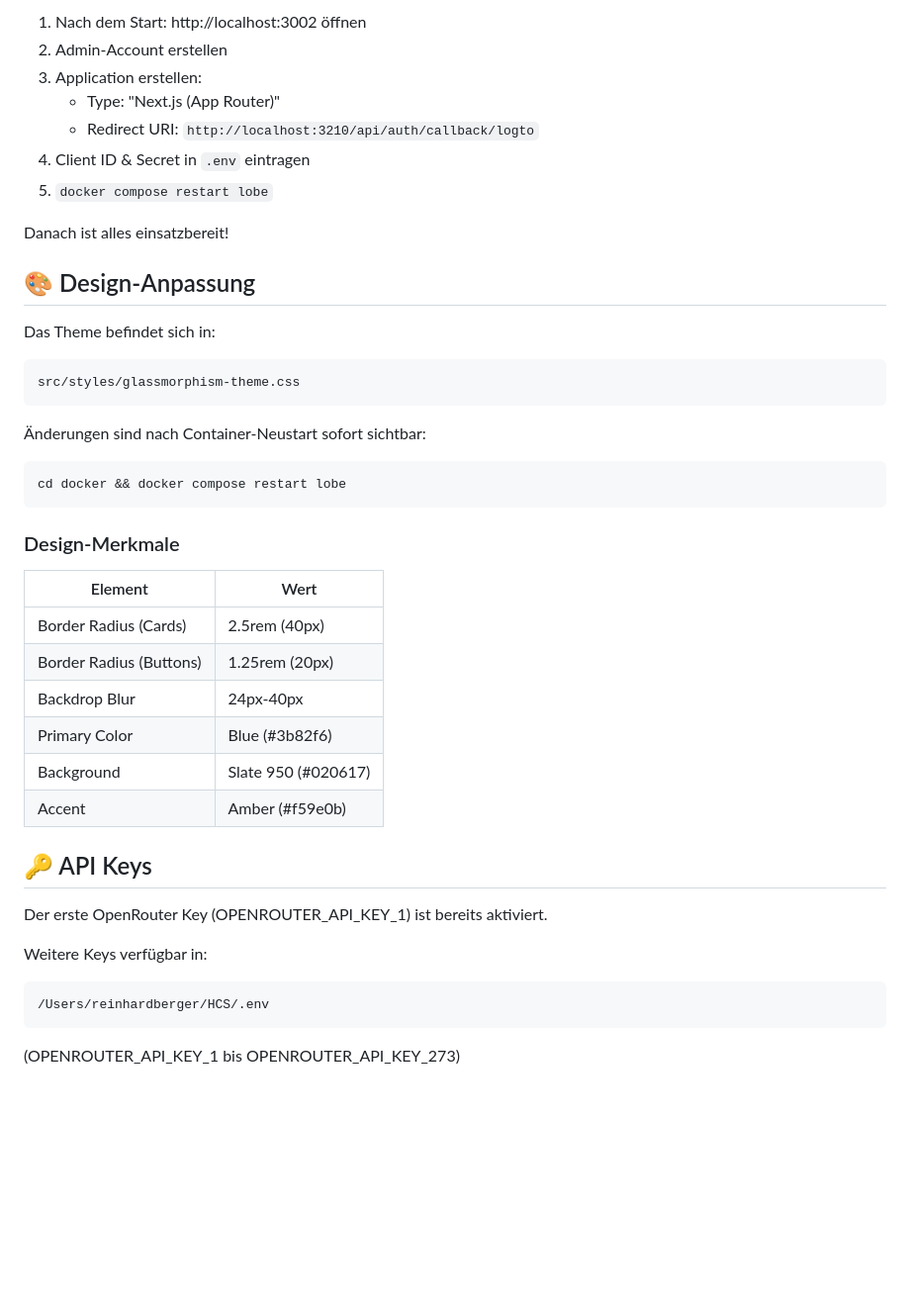
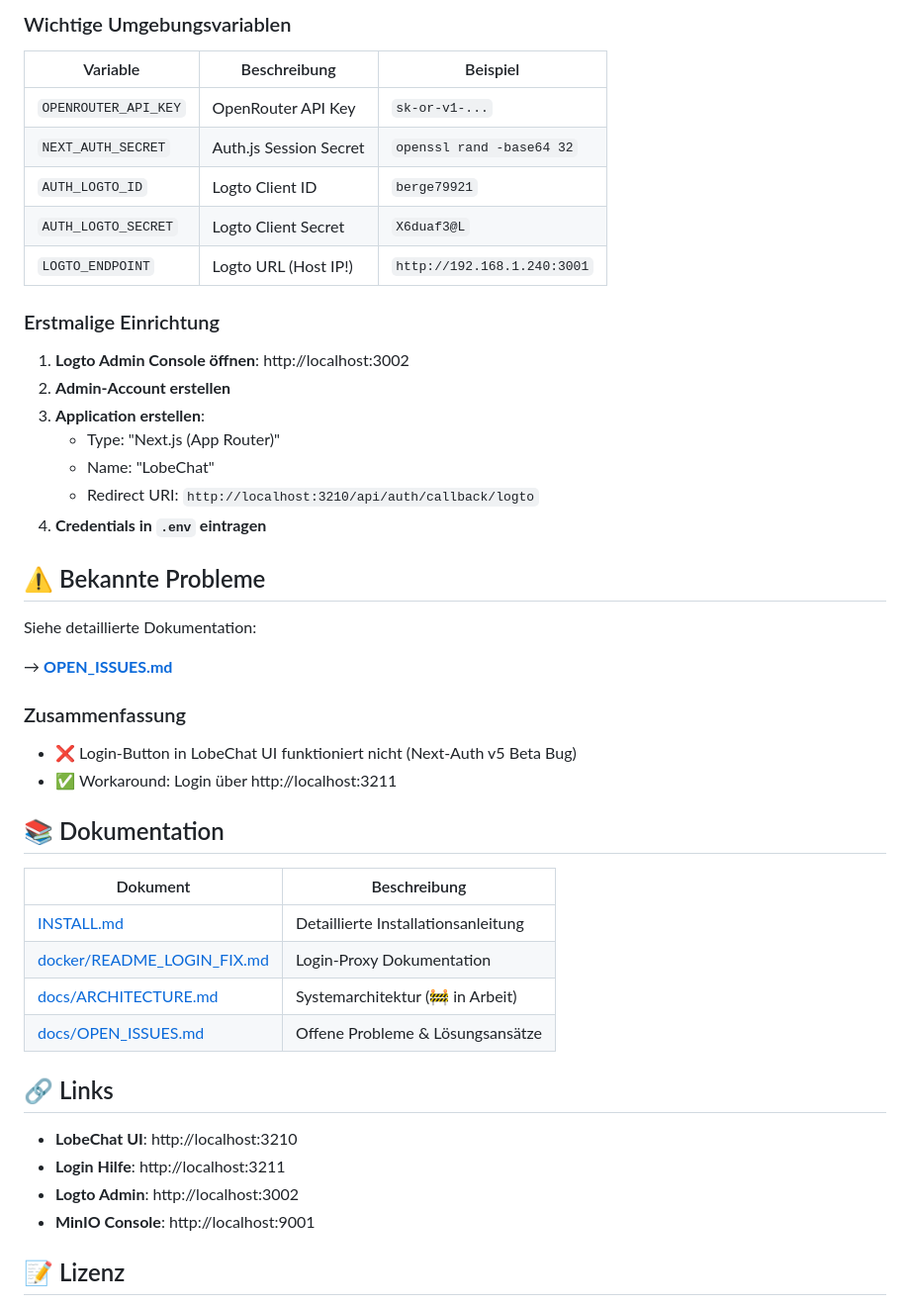
Before and after one commit to berge79921/lobe-chat-glassmorphism, a Markdown page: README.md, the part around one of its changes. Shown at 99% size. Drawn GitHub-style; blank space fills up the shorter version.

````diff
--- a/README.md
+++ b/README.md
@@ -48,44 +68,49 @@ lobe-chat-custom/
 
-1. Nach dem Start: http://localhost:3002 öffnen
-2. Admin-Account erstellen
-3. Application erstellen:
+### Wichtige Umgebungsvariablen
+
+| Variable | Beschreibung | Beispiel |
+|----------|-------------|----------|
+| `OPENROUTER_API_KEY` | OpenRouter API Key | `sk-or-v1-...` |
+| `NEXT_AUTH_SECRET` | Auth.js Session Secret | `openssl rand -base64 32` |
+| `AUTH_LOGTO_ID` | Logto Client ID | `berge79921` |
+| `AUTH_LOGTO_SECRET` | Logto Client Secret | `X6duaf3@L` |
+| `LOGTO_ENDPOINT` | Logto URL (Host IP!) | `http://192.168.1.240:3001` |
+
+### Erstmalige Einrichtung
+
+1. **Logto Admin Console öffnen**: http://localhost:3002
+2. **Admin-Account erstellen**
+3. **Application erstellen**:
    - Type: "Next.js (App Router)"
+   - Name: "LobeChat"
    - Redirect URI: `http://localhost:3210/api/auth/callback/logto`
-4. Client ID & Secret in `.env` eintragen
-5. `docker compose restart lobe`
+4. **Credentials in `.env` eintragen**
 
-Danach ist alles einsatzbereit!
+## ⚠️ Bekannte Probleme
 
-## 🎨 Design-Anpassung
+Siehe detaillierte Dokumentation:
 
-Das Theme befindet sich in:
-```
-src/styles/glassmorphism-theme.css
-```
+→ **[OPEN_ISSUES.md](docs/OPEN_ISSUES.md)**
 
-Änderungen sind nach Container-Neustart sofort sichtbar:
-```bash
-cd docker && docker compose restart lobe
-```
+### Zusammenfassung
+- ❌ Login-Button in LobeChat UI funktioniert nicht (Next-Auth v5 Beta Bug)
+- ✅ Workaround: Login über http://localhost:3211
 
-### Design-Merkmale
+## 📚 Dokumentation
 
-| Element | Wert |
-|---------|------|
-| Border Radius (Cards) | 2.5rem (40px) |
-| Border Radius (Buttons) | 1.25rem (20px) |
-| Backdrop Blur | 24px-40px |
-| Primary Color | Blue (#3b82f6) |
-| Background | Slate 950 (#020617) |
-| Accent | Amber (#f59e0b) |
+| Dokument | Beschreibung |
+|----------|-------------|
+| [INSTALL.md](INSTALL.md) | Detaillierte Installationsanleitung |
+| [docker/README_LOGIN_FIX.md](docker/README_LOGIN_FIX.md) | Login-Proxy Dokumentation |
+| [docs/ARCHITECTURE.md](docs/ARCHITECTURE.md) | Systemarchitektur (🚧 in Arbeit) |
+| [docs/OPEN_ISSUES.md](docs/OPEN_ISSUES.md) | Offene Probleme & Lösungsansätze |
 
-## 🔑 API Keys
+## 🔗 Links
 
-Der erste OpenRouter Key (OPENROUTER_API_KEY_1) ist bereits aktiviert.
+- **LobeChat UI**: http://localhost:3210
+- **Login Hilfe**: http://localhost:3211
+- **Logto Admin**: http://localhost:3002
+- **MinIO Console**: http://localhost:9001
 
-Weitere Keys verfügbar in:
-```
-/Users/reinhardberger/HCS/.env
-```
-(OPENROUTER_API_KEY_1 bis OPENROUTER_API_KEY_273)
+## 📝 Lizenz
 
````
Also changed, not shown: other parts of README.md (+52 -70 lines), docs/ARCHITECTURE.md (added, +181 -0 lines), docs/OPEN_ISSUES.md (added, +254 -0 lines).
